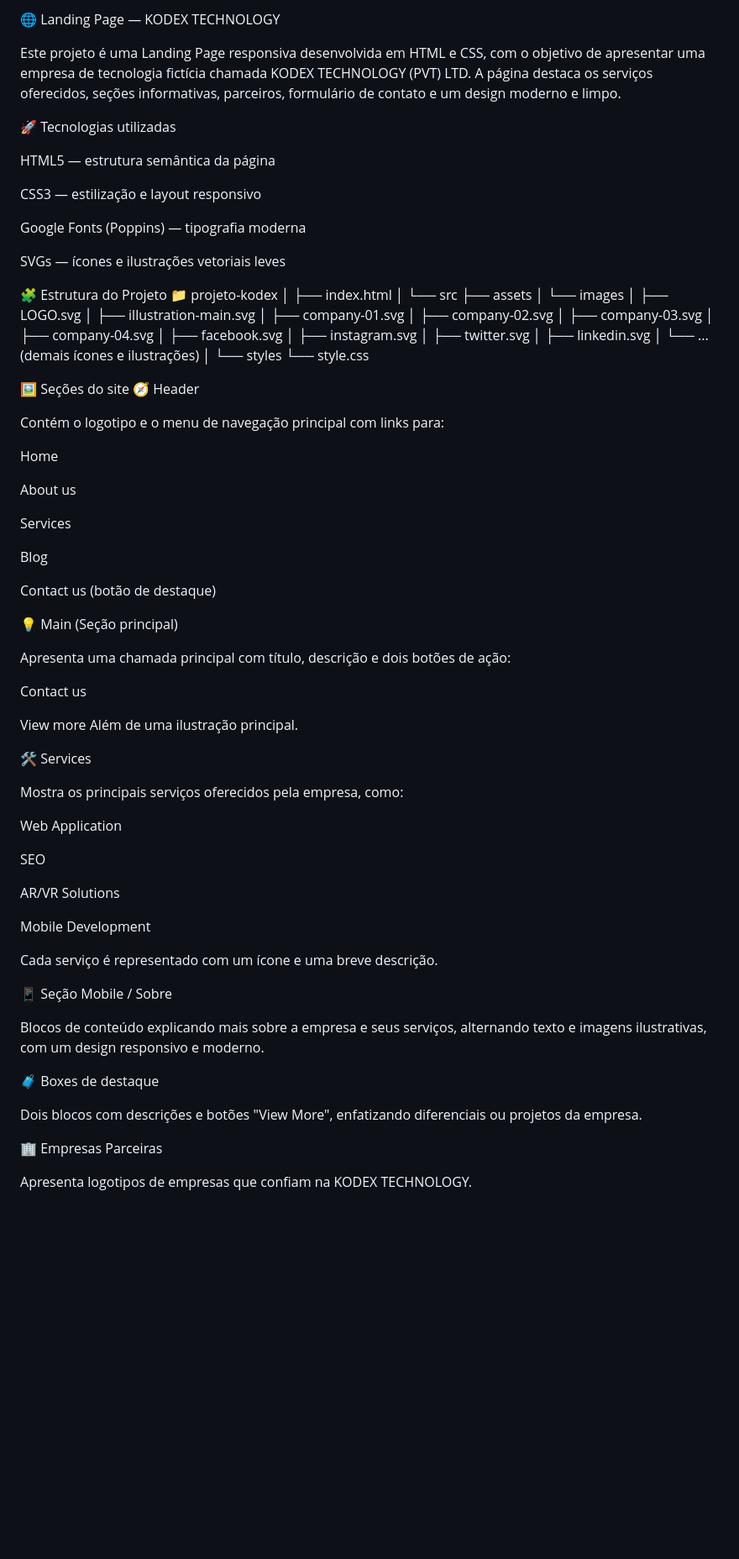
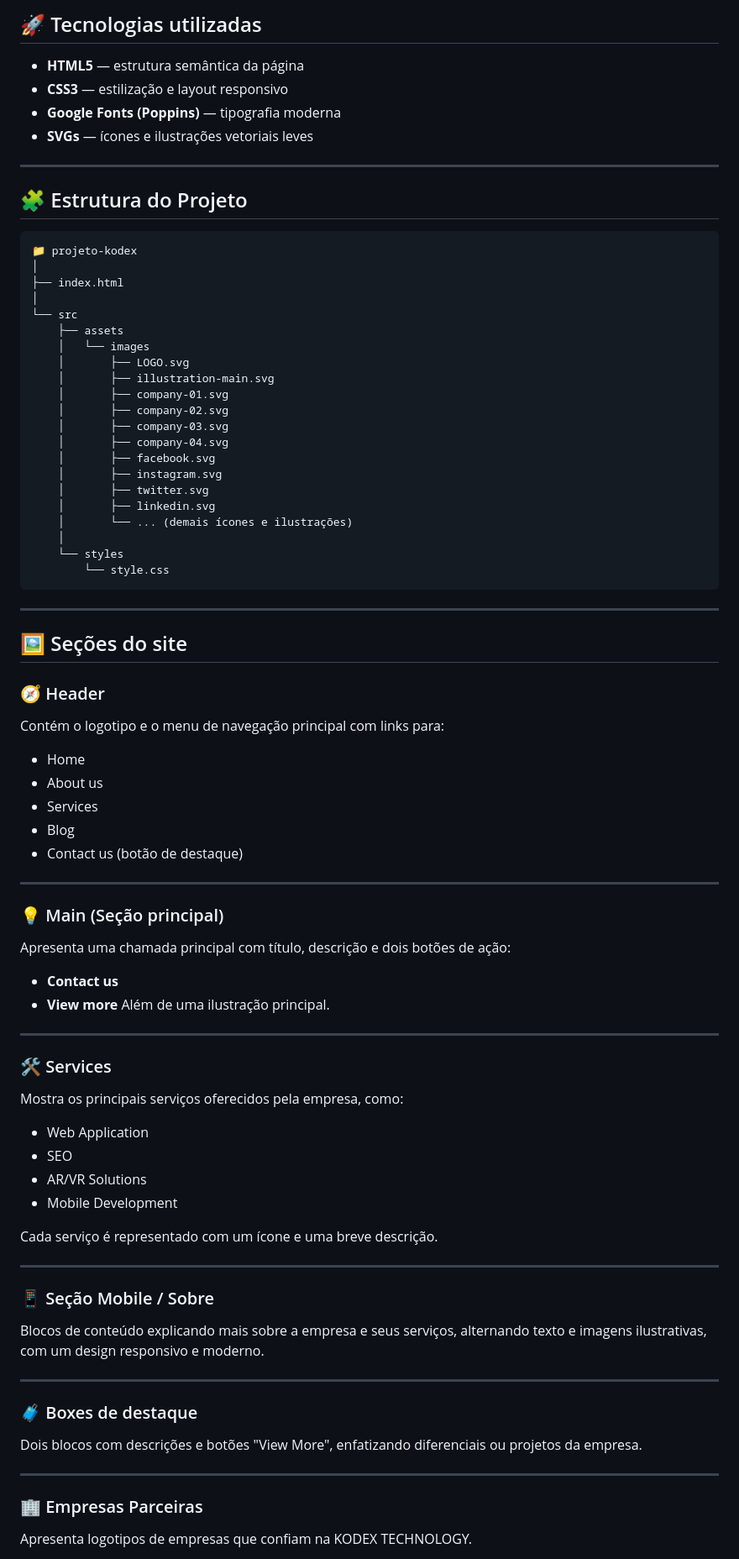
Before and after one commit to joao5435/Projeto-Lorem, a Markdown page: README.md, the part around the change printed below. Shown: that part at 84% size. Drawn GitHub-style; blank space fills up the shorter version.

Commit message:
fix: README

````diff
--- a/README.md
+++ b/README.md
@@ -1,19 +1,15 @@
-🌐 Landing Page — KODEX TECHNOLOGY
+## 🚀 Tecnologias utilizadas
 
-Este projeto é uma Landing Page responsiva desenvolvida em HTML e CSS, com o objetivo de apresentar uma empresa de tecnologia fictícia chamada KODEX TECHNOLOGY (PVT) LTD.
-A página destaca os serviços oferecidos, seções informativas, parceiros, formulário de contato e um design moderno e limpo.
+* **HTML5** — estrutura semântica da página
+* **CSS3** — estilização e layout responsivo
+* **Google Fonts (Poppins)** — tipografia moderna
+* **SVGs** — ícones e ilustrações vetoriais leves
 
-🚀 Tecnologias utilizadas
+---
 
-HTML5 — estrutura semântica da página
+## 🧩 Estrutura do Projeto
 
-CSS3 — estilização e layout responsivo
-
-Google Fonts (Poppins) — tipografia moderna
-
-SVGs — ícones e ilustrações vetoriais leves
-
-🧩 Estrutura do Projeto
+```
 📁 projeto-kodex
 │
 ├── index.html
@@ -35,54 +31,60 @@ SVGs — ícones e ilustrações vetoriais leves
     │
     └── styles
         └── style.css
+```
 
-🖼️ Seções do site
-🧭 Header
+---
+
+## 🖼️ Seções do site
+
+### 🧭 Header
 
 Contém o logotipo e o menu de navegação principal com links para:
 
-Home
+* Home
+* About us
+* Services
+* Blog
+* Contact us (botão de destaque)
 
-About us
+---
 
-Services
-
-Blog
-
-Contact us (botão de destaque)
-
-💡 Main (Seção principal)
+### 💡 Main (Seção principal)
 
 Apresenta uma chamada principal com título, descrição e dois botões de ação:
 
-Contact us
+* **Contact us**
+* **View more**
+  Além de uma ilustração principal.
 
-View more
-Além de uma ilustração principal.
+---
 
-🛠️ Services
+### 🛠️ Services
 
 Mostra os principais serviços oferecidos pela empresa, como:
 
-Web Application
-
-SEO
-
-AR/VR Solutions
-
-Mobile Development
+* Web Application
+* SEO
+* AR/VR Solutions
+* Mobile Development
 
 Cada serviço é representado com um ícone e uma breve descrição.
 
-📱 Seção Mobile / Sobre
+---
+
+### 📱 Seção Mobile / Sobre
 
 Blocos de conteúdo explicando mais sobre a empresa e seus serviços, alternando texto e imagens ilustrativas, com um design responsivo e moderno.
 
-🧳 Boxes de destaque
+---
+
+### 🧳 Boxes de destaque
 
 Dois blocos com descrições e botões "View More", enfatizando diferenciais ou projetos da empresa.
 
-🏢 Empresas Parceiras
+---
+
+### 🏢 Empresas Parceiras
 
 Apresenta logotipos de empresas que confiam na KODEX TECHNOLOGY.
 
````
Also changed, not shown: other parts of README.md (+45 -32 lines).
